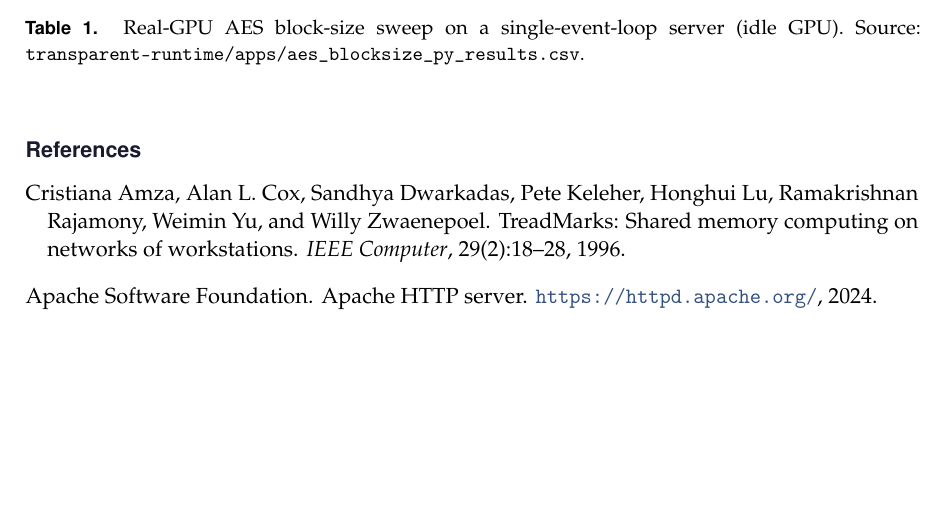
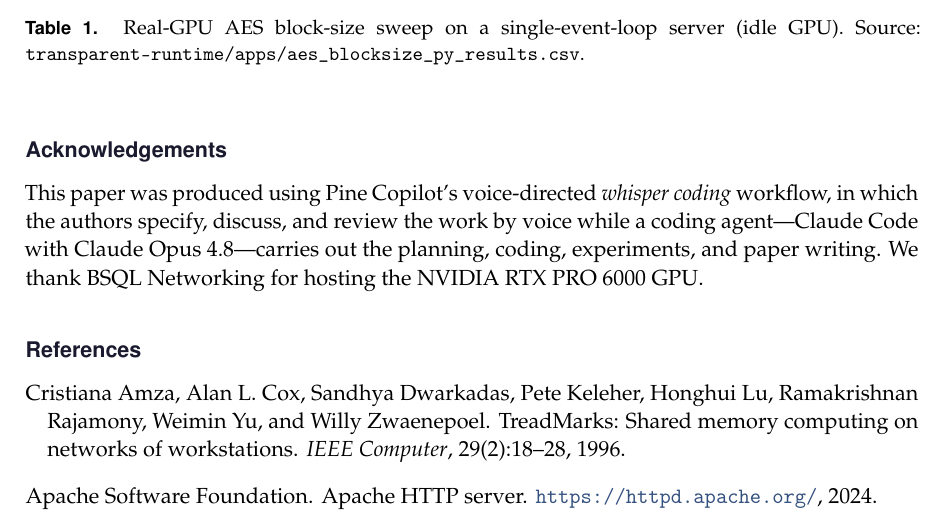
Before and after one commit to 19PINE-AI/transparent-offload, a LaTeX paper (paper/paper.tex): part of page 19 of 22, cut so that both start at the same text, the shorter picture padded with empty space. Compiled offline with pdfLaTeX.

Commit message:
Add AI-tools and GPU acknowledgements
Co-Authored-By: Claude Opus 4.8 (1M context) <noreply@anthropic.com>

```diff
--- a/paper/paper.tex
+++ b/paper/paper.tex
@@ -103,6 +103,10 @@ event-driven servers.
 
 \input{body}
 
+\section*{Acknowledgements}
+This paper was produced using Pine Copilot's voice-directed \emph{whisper coding} workflow, in which the authors specify, discuss, and review the work by voice while a coding agent---Claude Code with Claude Opus 4.8---carries out the planning, coding, experiments, and paper writing.
+We thank BSQL Networking for hosting the NVIDIA RTX PRO 6000 GPU.
+
 \bibliographystyle{plainnat}
 \bibliography{reference}
 
```
